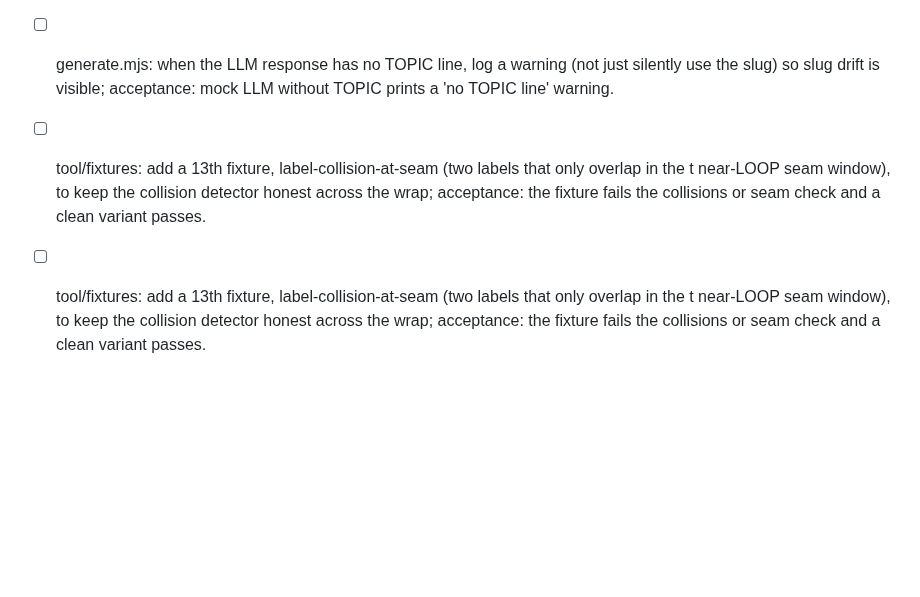
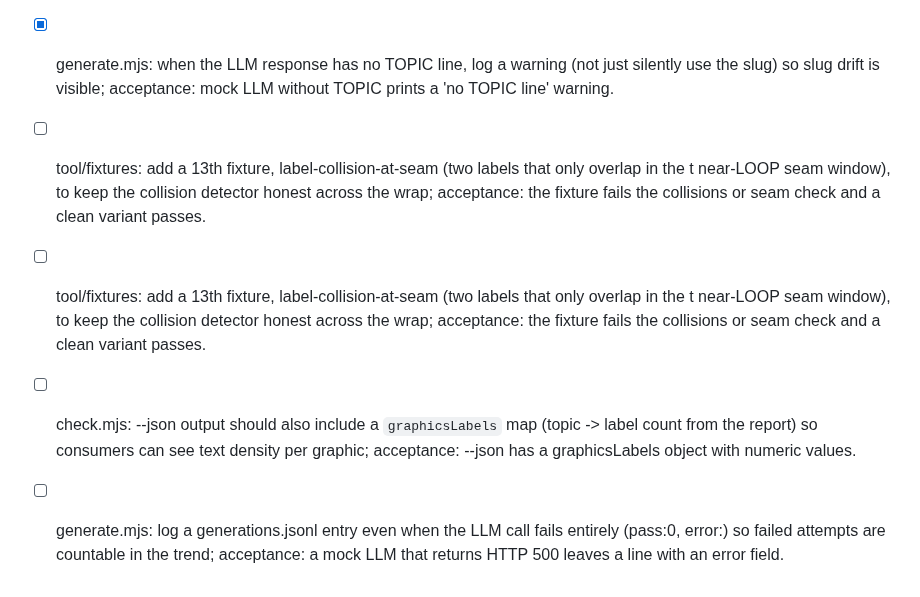
Before and after one commit to theodufort/motion-graphics, a Markdown page: IMPROVEMENTS.md, the part around the change. Rendered like a GitHub page; blank space fills up the shorter version.

Commit message:
improve: close TOPIC warning item; backlog: json labels, failed-gen logging

```diff
--- a/IMPROVEMENTS.md
+++ b/IMPROVEMENTS.md
@@ -275,7 +275,7 @@
   validateFolder's report.timings) so a JSON consumer can see where the
   wall time goes without running --timings separately; acceptance:
   --json output has a timings object per graphic with a frames key.
-- [ ] generate.mjs: when the LLM response has no TOPIC line, log a
+- [x] generate.mjs: when the LLM response has no TOPIC line, log a
   warning (not just silently use the slug) so slug drift is visible;
   acceptance: mock LLM without TOPIC prints a 'no TOPIC line' warning.
 - [ ] tool/fixtures: add a 13th fixture, label-collision-at-seam (two
@@ -286,3 +286,11 @@
   labels that only overlap in the t near-LOOP seam window), to keep the
   collision detector honest across the wrap; acceptance: the fixture
   fails the collisions or seam check and a clean variant passes.
+- [ ] check.mjs: --json output should also include a `graphicsLabels`
+  map (topic -> label count from the report) so consumers can see text
+  density per graphic; acceptance: --json has a graphicsLabels object
+  with numeric values.
+- [ ] generate.mjs: log a generations.jsonl entry even when the LLM call
+  fails entirely (pass:0, error:<msg>) so failed attempts are countable
+  in the trend; acceptance: a mock LLM that returns HTTP 500 leaves a
+  line with an error field.
```
